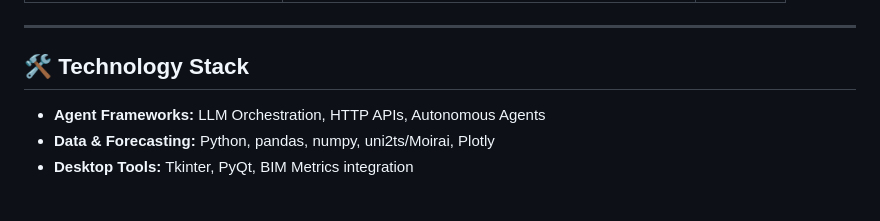
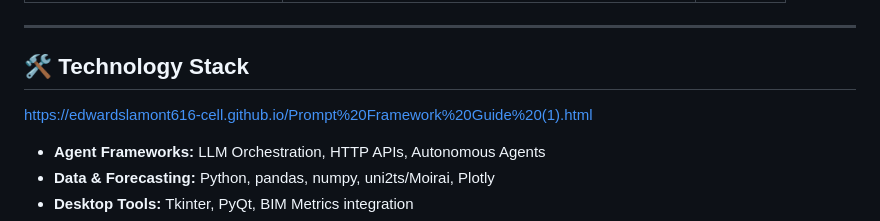
Before and after one commit to edwardslamont616-cell/edwardslamont616-cell.github.io, a Markdown page: README.md, the part around the change. Rendered like a GitHub page; blank space fills up the shorter version.

```diff
--- a/README.md
+++ b/README.md
@@ -69,6 +69,8 @@ The site showcases two core collections:
 
 ## 🛠️ Technology Stack
 
+https://edwardslamont616-cell.github.io/Prompt%20Framework%20Guide%20(1).html
+
 - **Agent Frameworks:** LLM Orchestration, HTTP APIs, Autonomous Agents
 - **Data & Forecasting:** Python, pandas, numpy, uni2ts/Moirai, Plotly
 - **Desktop Tools:** Tkinter, PyQt, BIM Metrics integration
```
